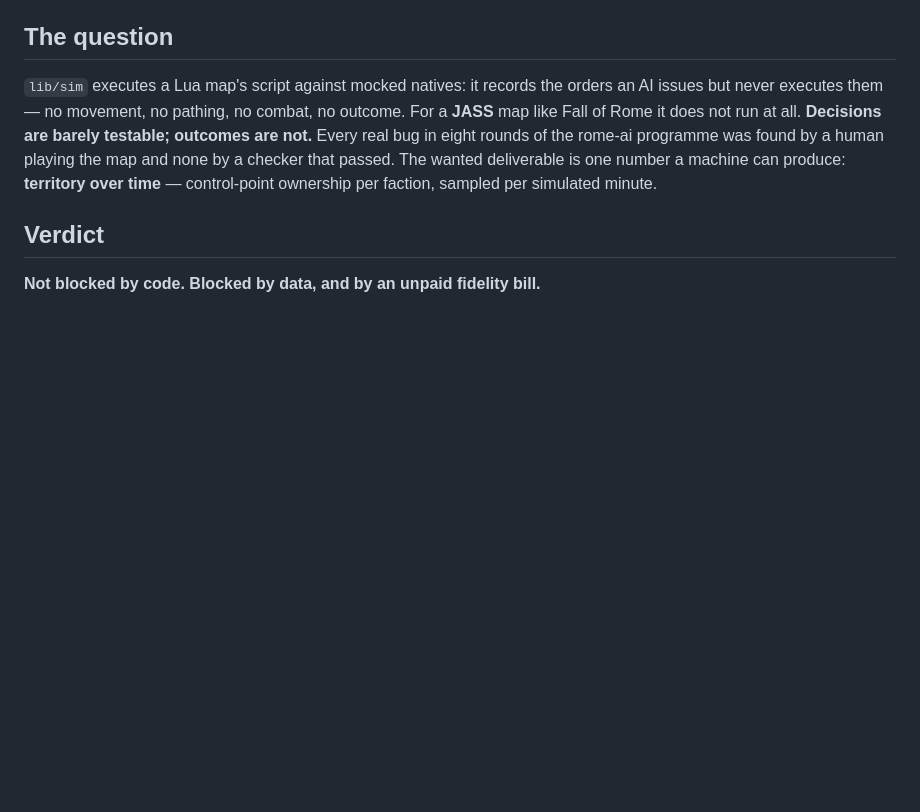
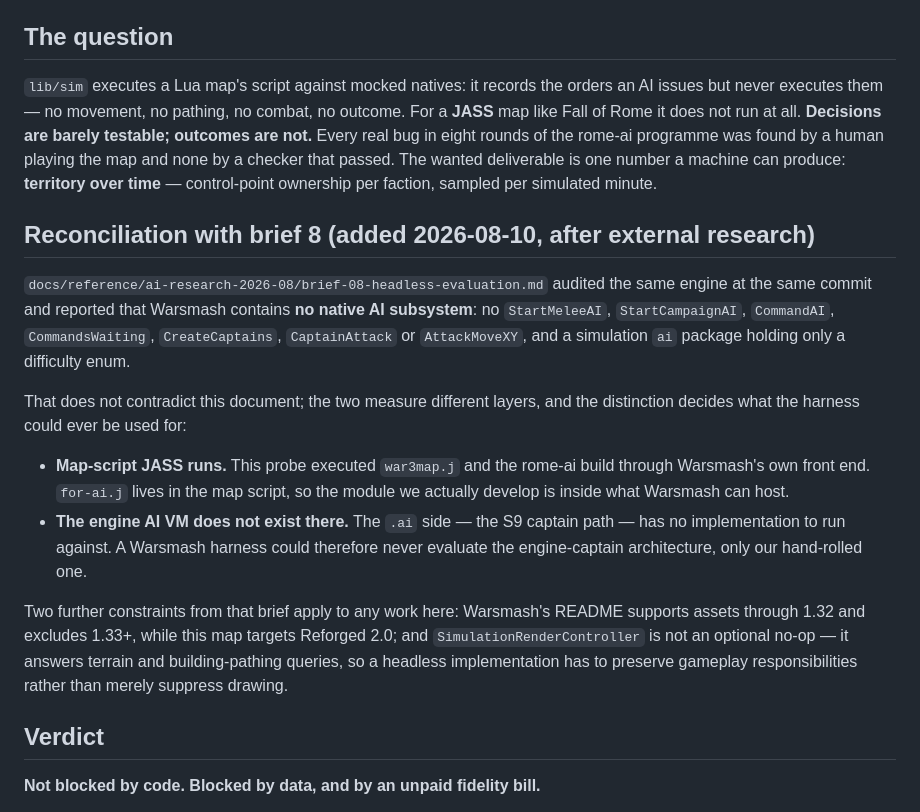
Before and after one commit to wenbinio/wc3, a Markdown page: docs/reference/warsmash-eval-2026-08.md, the part around the change. Drawn GitHub-style; blank space fills up the shorter version.

Commit message:
docs: reconcile the Warsmash probe with brief 8's audit
Both audited the same engine commit and reported apparently opposite
things: this probe executed the map's JASS and the rome-ai build through
Warsmash's front end, while brief 8 found no native AI subsystem in the
tree at all. They measure different layers and both are right.

Map-script JASS runs, and for-ai.j lives in the map script — so the module
we actually develop is inside what Warsmash can host. The .ai side, which
is the S9 captain path, has no implementation there, so a Warsmash harness
could never evaluate the engine-captain architecture.

Also records two constraints from that brief: the README supports assets
through 1.32 and excludes 1.33+ while this map targets Reforged 2.0, and
SimulationRenderController answers terrain and building-pathing queries,
so a headless implementation must preserve gameplay responsibilities
rather than only suppress drawing.

Co-Authored-By: Claude Opus 5 <noreply@anthropic.com>
Claude-Session: https://claude.ai/code/session_01F92hU2WWfsfsMr8g5iw5s5

```diff
--- a/docs/reference/warsmash-eval-2026-08.md
+++ b/docs/reference/warsmash-eval-2026-08.md
@@ -15,6 +15,31 @@ eight rounds of the rome-ai programme was found by a human playing the map and
 none by a checker that passed. The wanted deliverable is one number a machine
 can produce: **territory over time** — control-point ownership per faction,
 sampled per simulated minute.
+
+## Reconciliation with brief 8 (added 2026-08-10, after external research)
+
+`docs/reference/ai-research-2026-08/brief-08-headless-evaluation.md` audited
+the same engine at the same commit and reported that Warsmash contains **no
+native AI subsystem**: no `StartMeleeAI`, `StartCampaignAI`, `CommandAI`,
+`CommandsWaiting`, `CreateCaptains`, `CaptainAttack` or `AttackMoveXY`, and a
+simulation `ai` package holding only a difficulty enum.
+
+That does not contradict this document; the two measure different layers, and
+the distinction decides what the harness could ever be used for:
+
+- **Map-script JASS runs.** This probe executed `war3map.j` and the rome-ai
+  build through Warsmash's own front end. `for-ai.j` lives in the map script,
+  so the module we actually develop is inside what Warsmash can host.
+- **The engine AI VM does not exist there.** The `.ai` side — the S9 captain
+  path — has no implementation to run against. A Warsmash harness could
+  therefore never evaluate the engine-captain architecture, only our
+  hand-rolled one.
+
+Two further constraints from that brief apply to any work here: Warsmash's
+README supports assets through 1.32 and excludes 1.33+, while this map targets
+Reforged 2.0; and `SimulationRenderController` is not an optional no-op — it
+answers terrain and building-pathing queries, so a headless implementation has
+to preserve gameplay responsibilities rather than merely suppress drawing.
 
 ## Verdict
 
```
